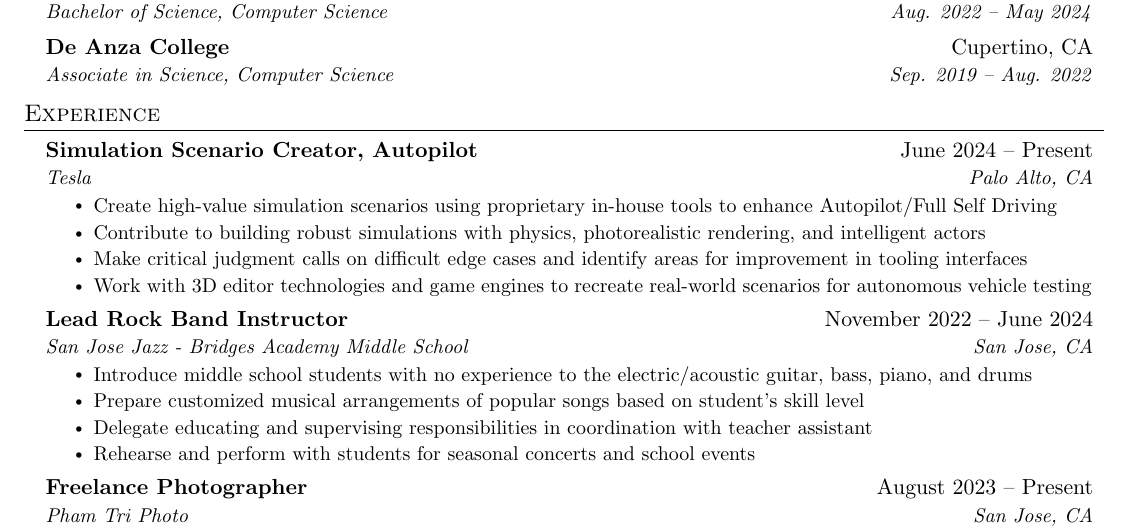
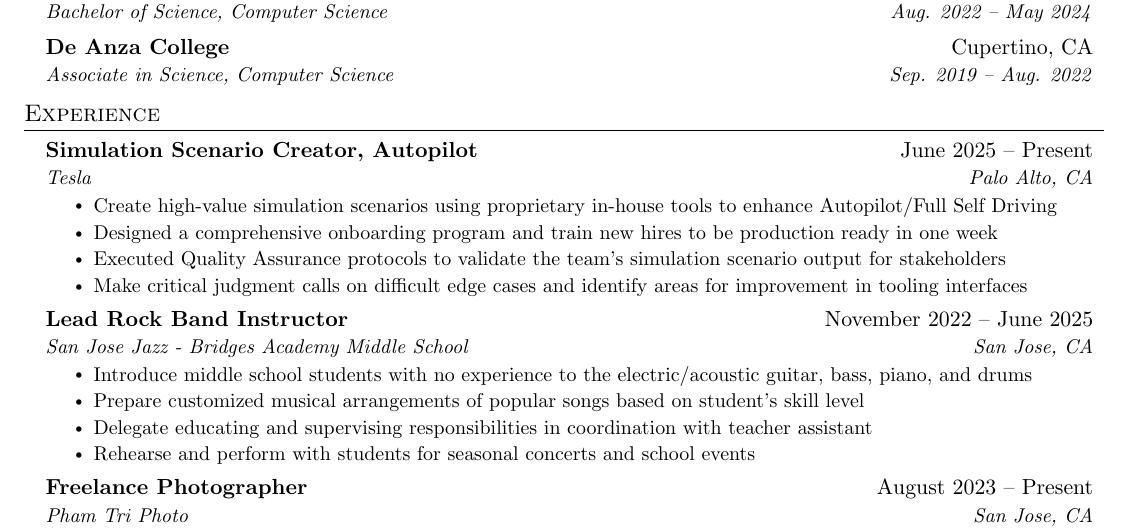
Before and after one commit to TriMPham98/resume, a LaTeX CV (resume.tex): part of the page, cut so that both start at the same text. Compiled offline with pdfLaTeX.

Commit message:
Update Simulation Scenario Creator description and start date

```diff
--- a/resume.tex
+++ b/resume.tex
@@ -136,17 +136,17 @@
   \resumeSubHeadingListStart
 
     \resumeSubheading
-      {Simulation Scenario Creator, Autopilot}{June 2024 -- Present}
+      {Simulation Scenario Creator, Autopilot}{June 2025 -- Present}
       {Tesla}{Palo Alto, CA}
       \resumeItemListStart
         \resumeItem{Create high-value simulation scenarios using proprietary in-house tools to enhance Autopilot/Full Self Driving}
-        \resumeItem{Contribute to building robust simulations with physics, photorealistic rendering, and intelligent actors}
+        \resumeItem{Designed a comprehensive onboarding program and train new hires to be production ready in one week}
+        \resumeItem{Executed Quality Assurance protocols to validate the team's simulation scenario output for stakeholders}
         \resumeItem{Make critical judgment calls on difficult edge cases and identify areas for improvement in tooling interfaces}
-        \resumeItem{Work with 3D editor technologies and game engines to recreate real-world scenarios for autonomous vehicle testing}
       \resumeItemListEnd
 
     \resumeSubheading
-      {Lead Rock Band Instructor}{November 2022 -- June 2024}
+      {Lead Rock Band Instructor}{November 2022 -- June 2025}
       {San Jose Jazz - Bridges Academy Middle School}{San Jose, CA}
       \resumeItemListStart
         \resumeItem{Introduce middle school students with no experience to the electric/acoustic guitar, bass, piano, and drums}
```
